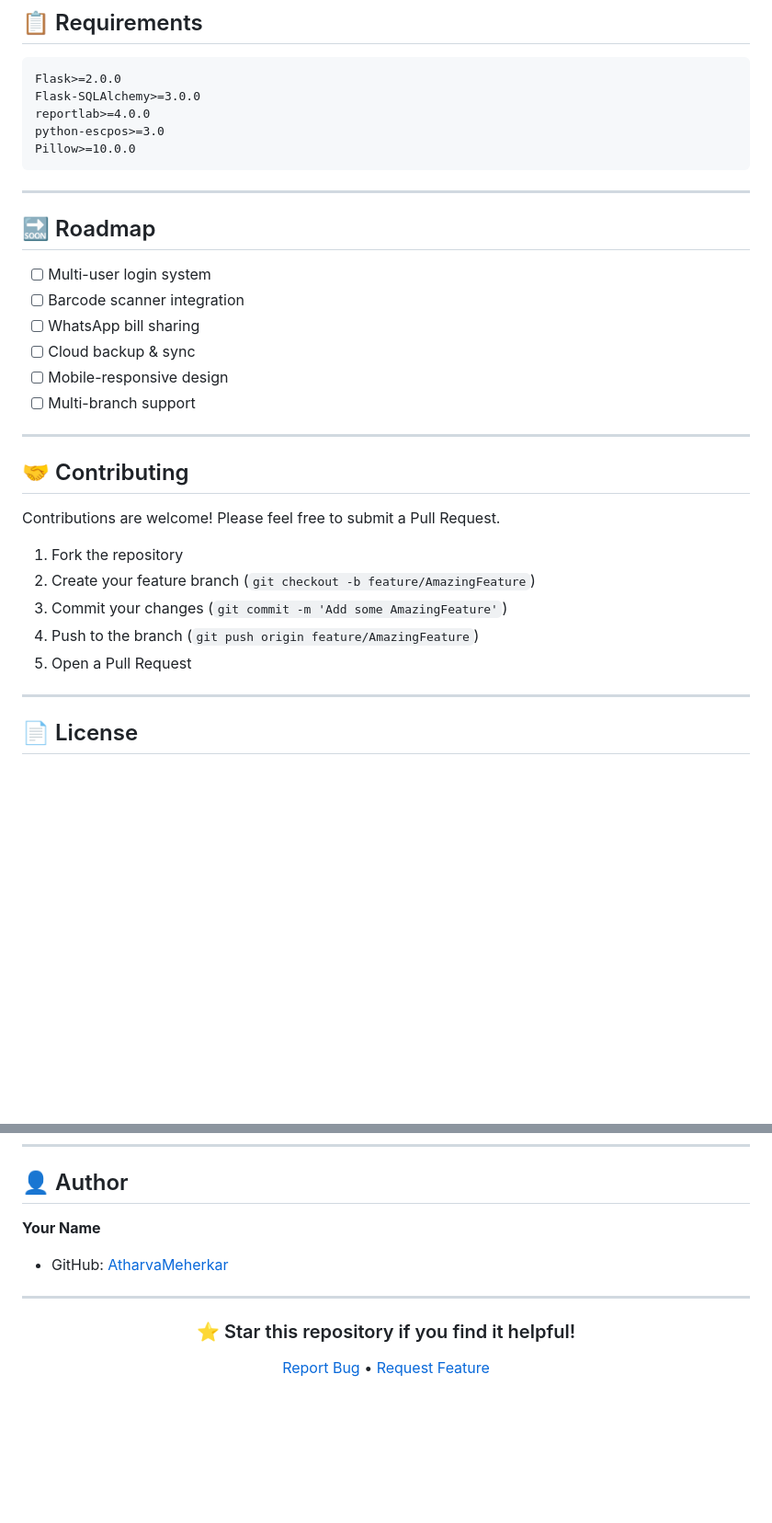
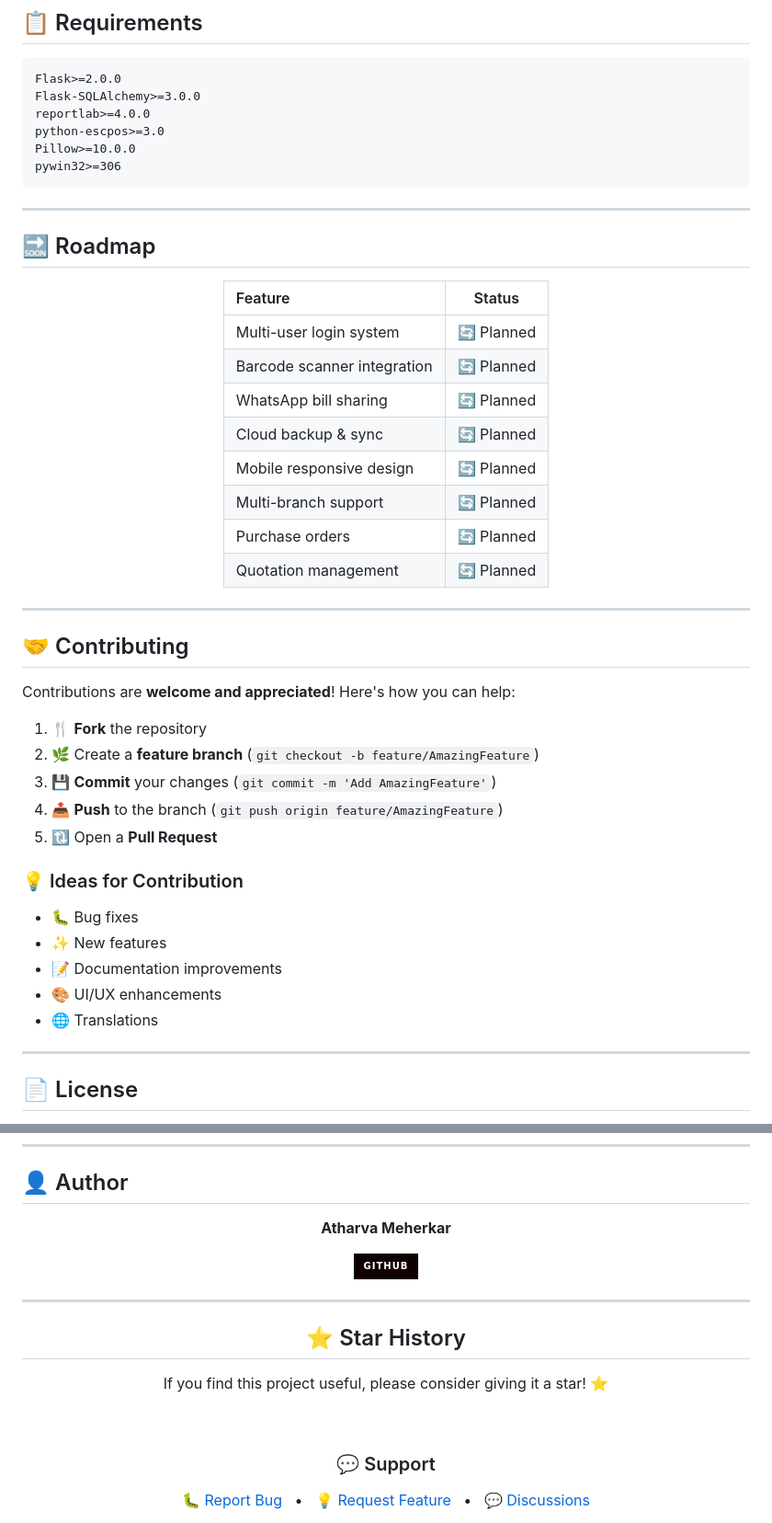
Before and after one commit to AtharvaMeherkar/billpro-billing-software, a Markdown page: README.md, 2 parts joined by grey strips. Shown at 92% size. GitHub-like rendering; badges without logos; blank space fills up the shorter version.

Commit message:
✨ Create stunning premium README with animated headers and badges

````diff
--- a/README.md
+++ b/README.md
@@ -212,30 +318,46 @@ Flask-SQLAlchemy>=3.0.0
 reportlab>=4.0.0
 python-escpos>=3.0
 Pillow>=10.0.0
+pywin32>=306
 ```
 
 ---
 
 ## 🔜 Roadmap
 
-- [ ] Multi-user login system
-- [ ] Barcode scanner integration
-- [ ] WhatsApp bill sharing
-- [ ] Cloud backup & sync
-- [ ] Mobile-responsive design
-- [ ] Multi-branch support
+<div align="center">
+
+| Feature | Status |
+|:---|:---:|
+| Multi-user login system | 🔄 Planned |
+| Barcode scanner integration | 🔄 Planned |
+| WhatsApp bill sharing | 🔄 Planned |
+| Cloud backup & sync | 🔄 Planned |
+| Mobile responsive design | 🔄 Planned |
+| Multi-branch support | 🔄 Planned |
+| Purchase orders | 🔄 Planned |
+| Quotation management | 🔄 Planned |
+
+</div>
 
 ---
 
 ## 🤝 Contributing
 
-Contributions are welcome! Please feel free to submit a Pull Request.
+Contributions are **welcome and appreciated**! Here's how you can help:
 
-1. Fork the repository
-2. Create your feature branch (`git checkout -b feature/AmazingFeature`)
-3. Commit your changes (`git commit -m 'Add some AmazingFeature'`)
-4. Push to the branch (`git push origin feature/AmazingFeature`)
-5. Open a Pull Request
+1. 🍴 **Fork** the repository
+2. 🌿 Create a **feature branch** (`git checkout -b feature/AmazingFeature`)
+3. 💾 **Commit** your changes (`git commit -m 'Add AmazingFeature'`)
+4. 📤 **Push** to the branch (`git push origin feature/AmazingFeature`)
+5. 🔃 Open a **Pull Request**
+
+### 💡 Ideas for Contribution
+- 🐛 Bug fixes
+- ✨ New features
+- 📝 Documentation improvements
+- 🎨 UI/UX enhancements
+- 🌐 Translations
 
 ---
 
@@ -247,18 +375,31 @@ This project is licensed under the MIT License - see the [LICENSE](LICENSE) file
 
 ## 👤 Author
 
-**Your Name**
-- GitHub: [AtharvaMeherkar](https://github.com/AtharvaMeherkar)
+<div align="center">
+
+**Atharva Meherkar**
+
+[![GitHub](https://img.shields.io/badge/GitHub-100000?style=for-the-badge&logo=github&logoColor=white)](https://github.com/AtharvaMeherkar)
+
+</div>
 
 ---
 
 <div align="center">
 
-### ⭐ Star this repository if you find it helpful!
+## ⭐ Star History
+
+If you find this project useful, please consider giving it a star! ⭐
+
+<br/>
+
+### 💬 Support
 
 <p>
-  <a href="https://github.com/AtharvaMeherkar/billpro-billing-software/issues">Report Bug</a>
-  •
-  <a href="https://github.com/AtharvaMeherkar/billpro-billing-software/issues">Request Feature</a>
+  <a href="https://github.com/AtharvaMeherkar/billpro-billing-software/issues">🐛 Report Bug</a>
+  &nbsp;&nbsp;•&nbsp;&nbsp;
+  <a href="https://github.com/AtharvaMeherkar/billpro-billing-software/issues">💡 Request Feature</a>
+  &nbsp;&nbsp;•&nbsp;&nbsp;
+  <a href="https://github.com/AtharvaMeherkar/billpro-billing-software/discussions">💬 Discussions</a>
 </p>
 
````
Also changed, not shown: other parts of README.md (+252 -134 lines).
